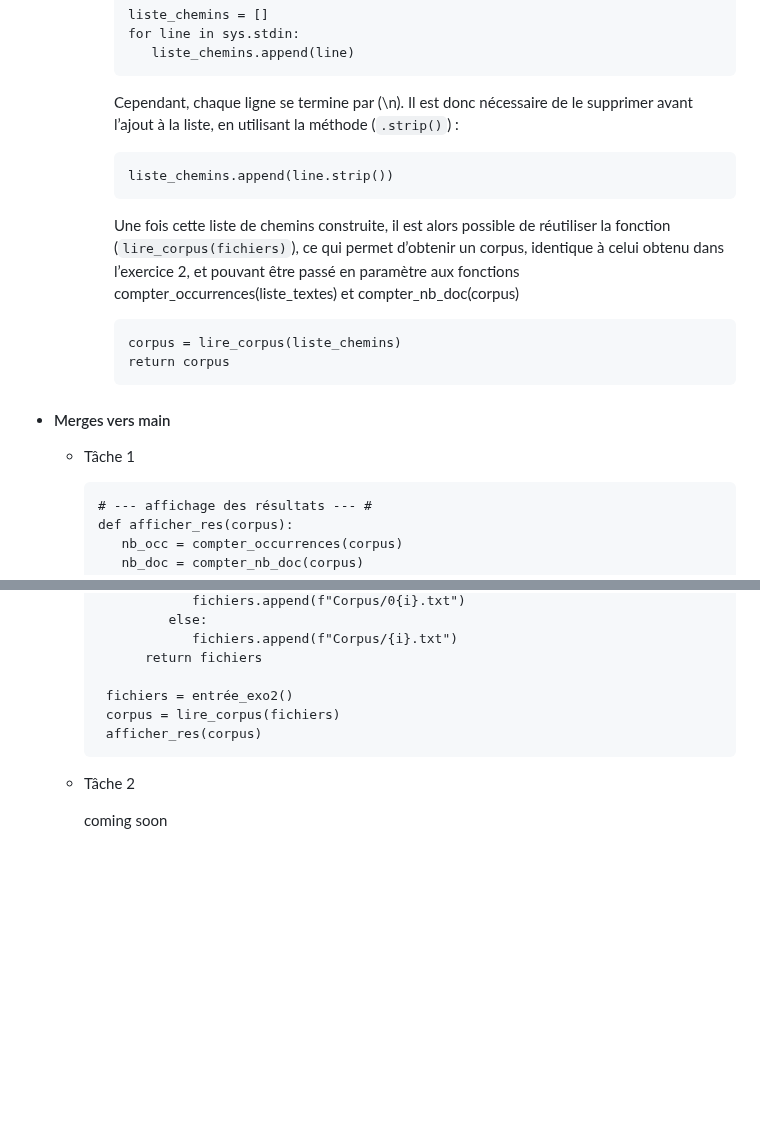
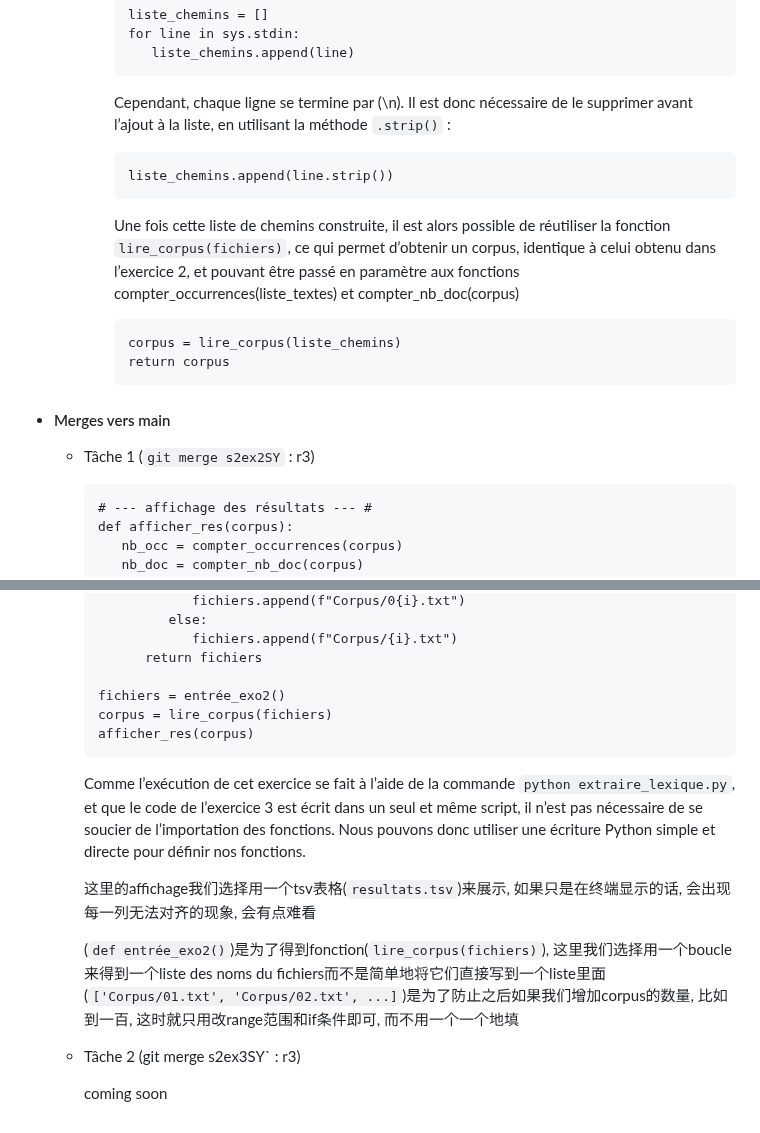
Before and after one commit to Shiyi-YAO/git-along, a Markdown page: README.md, 2 parts joined by grey strips. Drawn GitHub-style; blank space fills up the shorter version.

````diff
--- a/README.md
+++ b/README.md
@@ -60,11 +60,11 @@ r3 : YAO Shiyi
          for line in sys.stdin:
             liste_chemins.append(line)
          ```
-        Cependant, chaque ligne se termine par (\n). Il est donc nécessaire de le supprimer avant l’ajout à la liste, en utilisant la méthode (`.strip()`) :
+        Cependant, chaque ligne se termine par (\n). Il est donc nécessaire de le supprimer avant l’ajout à la liste, en utilisant la méthode `.strip()` :
          ```
          liste_chemins.append(line.strip())
          ```
-        Une fois cette liste de chemins construite, il est alors possible de réutiliser la fonction (`lire_corpus(fichiers)`), ce qui permet d’obtenir un corpus, identique à celui obtenu dans l’exercice 2, et pouvant être passé en paramètre aux fonctions compter_occurrences(liste_textes) et compter_nb_doc(corpus)
+        Une fois cette liste de chemins construite, il est alors possible de réutiliser la fonction `lire_corpus(fichiers)`, ce qui permet d’obtenir un corpus, identique à celui obtenu dans l’exercice 2, et pouvant être passé en paramètre aux fonctions compter_occurrences(liste_textes) et compter_nb_doc(corpus)
         ```
         corpus = lire_corpus(liste_chemins)
         return corpus
@@ -73,7 +73,7 @@ r3 : YAO Shiyi
 
 - #### Merges vers main
 
-   - Tâche 1
+   - Tâche 1 (`git merge s2ex2SY` : r3)
 
      ```
      # --- affichage des résultats --- #
@@ -96,12 +96,16 @@ r3 : YAO Shiyi
                  fichiers.append(f"Corpus/{i}.txt")
            return fichiers
 
-      fichiers = entrée_exo2()
-      corpus = lire_corpus(fichiers)
-      afficher_res(corpus)
+     fichiers = entrée_exo2()
+     corpus = lire_corpus(fichiers)
+     afficher_res(corpus)
      ```
+     Comme l’exécution de cet exercice se fait à l’aide de la commande `python extraire_lexique.py`, et que le code de l’exercice 3 est écrit dans un seul et même script, il n’est pas nécessaire de se soucier de l’importation des fonctions. Nous pouvons donc utiliser une écriture Python simple et directe pour définir nos fonctions.
 
+     这里的affichage我们选择用一个tsv表格(`resultats.tsv`)来展示, 如果只是在终端显示的话, 会出现每一列无法对齐的现象, 会有点难看
 
-   - Tâche 2
+     (`def entrée_exo2()`)是为了得到fonction(`lire_corpus(fichiers)`), 这里我们选择用一个boucle来得到一个liste des noms du fichiers而不是简单地将它们直接写到一个liste里面(`['Corpus/01.txt', 'Corpus/02.txt', ...]`)是为了防止之后如果我们增加corpus的数量, 比如到一百, 这时就只用改range范围和if条件即可, 而不用一个一个地填
+
+   - Tâche 2 (git merge s2ex3SY` : r3)
 
      coming soon
````
